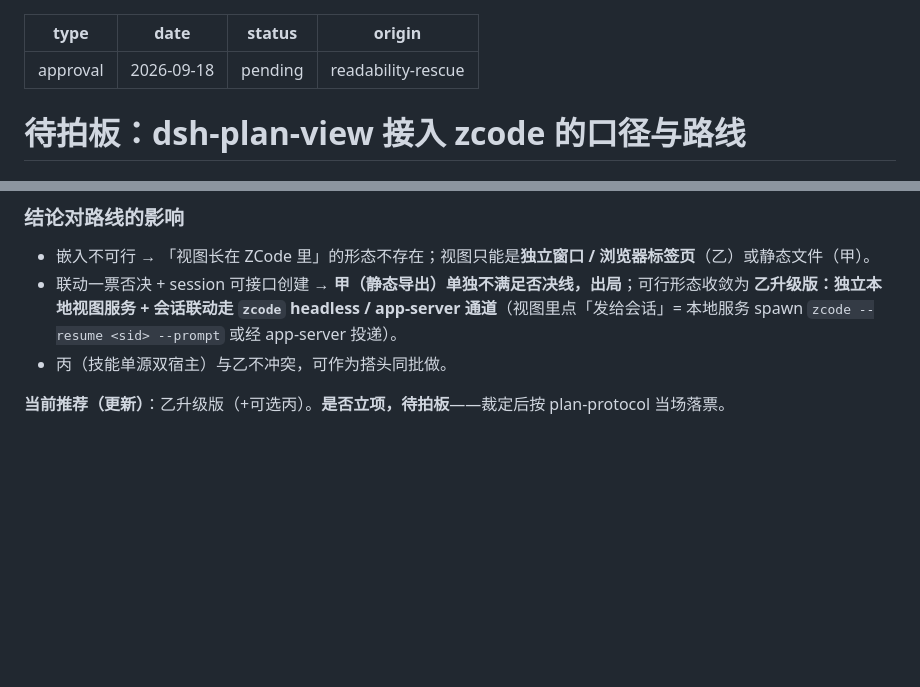
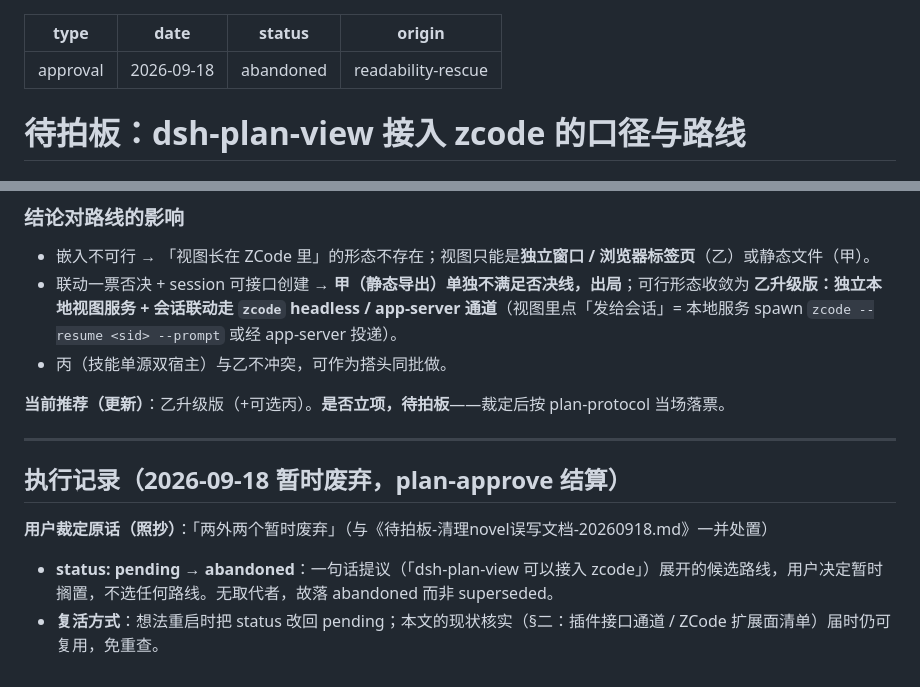
Before and after one commit to huzilin/dsh-plugin, a Markdown page: .plan/待拍板-plan-view接入zcode路线-20260918.md, 2 parts joined by grey strips. Rendered like a GitHub page; blank space fills up the shorter version.

```diff
--- a/.plan/待拍板-plan-view接入zcode路线-20260918.md
+++ b/.plan/待拍板-plan-view接入zcode路线-20260918.md
@@ -1,7 +1,7 @@
 ---
 type: approval
 date: 2026-09-18
-status: pending
+status: abandoned
 origin: readability-rescue
 ---
 
@@ -107,3 +107,12 @@ origin: readability-rescue
 - 丙（技能单源双宿主）与乙不冲突，可作为搭头同批做。
 
 **当前推荐（更新）**：乙升级版（+可选丙）。**是否立项，待拍板**——裁定后按 plan-protocol 当场落票。
+
+---
+
+## 执行记录（2026-09-18 暂时废弃，plan-approve 结算）
+
+**用户裁定原话（照抄）**：「两外两个暂时废弃」（与《待拍板-清理novel误写文档-20260918.md》一并处置）
+
+- **status: pending → abandoned**：一句话提议（「dsh-plan-view 可以接入 zcode」）展开的候选路线，用户决定暂时搁置，不选任何路线。无取代者，故落 abandoned 而非 superseded。
+- **复活方式**：想法重启时把 status 改回 pending；本文的现状核实（§二：插件接口通道 / ZCode 扩展面清单）届时仍可复用，免重查。
```
Also changed, not shown: .plan/待拍板-清理novel误写文档-20260918.md (+11 -1 lines).
